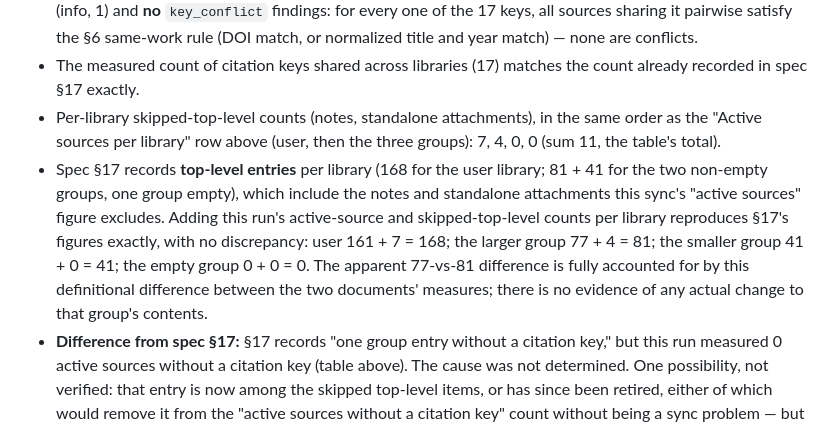
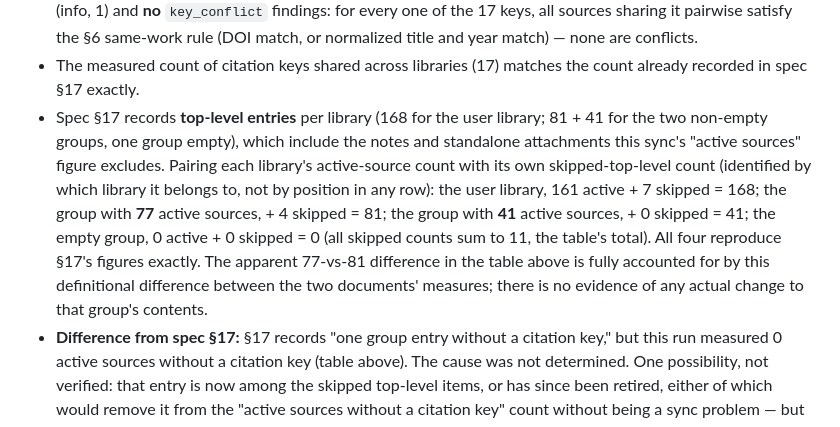
Before and after one commit to AntonHermann/bib-manager, a Markdown page: docs/research/15-zotero-sync-smoke-test.md, the part around the change. GitHub-like rendering.

Commit message:
Fix Zotero smoke test: pair skipped counts by library, not by row position
The skipped-top-level counts (7, 4, 0, 0) and the reconciliation sentence
disagreed about which group the 4 belonged to: one read them positionally
against the "active sources" row, the other paired 4 with the 77-source
group. Merged into a single Observation that names each skipped count by
the active-source figure it belongs to, so no reader has to rely on a
positional convention.

Co-Authored-By: Claude Opus 5 <noreply@anthropic.com>
Claude-Session: https://claude.ai/code/session_01Aa7PrGoBn4V2MLYtuddBW1

```diff
--- a/docs/research/15-zotero-sync-smoke-test.md
+++ b/docs/research/15-zotero-sync-smoke-test.md
@@ -36,16 +36,16 @@ directory was a temporary directory and has been deleted.
   title and year match) — none are conflicts.
 - The measured count of citation keys shared across libraries (17) matches the count already
   recorded in spec §17 exactly.
-- Per-library skipped-top-level counts (notes, standalone attachments), in the same order as the
-  "Active sources per library" row above (user, then the three groups): 7, 4, 0, 0 (sum 11, the
-  table's total).
 - Spec §17 records **top-level entries** per library (168 for the user library; 81 + 41 for the
   two non-empty groups, one group empty), which include the notes and standalone attachments this
-  sync's "active sources" figure excludes. Adding this run's active-source and skipped-top-level
-  counts per library reproduces §17's figures exactly, with no discrepancy: user 161 + 7 = 168;
-  the larger group 77 + 4 = 81; the smaller group 41 + 0 = 41; the empty group 0 + 0 = 0. The
-  apparent 77-vs-81 difference is fully accounted for by this definitional difference between the
-  two documents' measures; there is no evidence of any actual change to that group's contents.
+  sync's "active sources" figure excludes. Pairing each library's active-source count with its own
+  skipped-top-level count (identified by which library it belongs to, not by position in any row):
+  the user library, 161 active + 7 skipped = 168; the group with **77** active sources, + 4
+  skipped = 81; the group with **41** active sources, + 0 skipped = 41; the empty group, 0 active +
+  0 skipped = 0 (all skipped counts sum to 11, the table's total). All four reproduce §17's figures
+  exactly. The apparent 77-vs-81 difference in the table above is fully accounted for by this
+  definitional difference between the two documents' measures; there is no evidence of any actual
+  change to that group's contents.
 - **Difference from spec §17:** §17 records "one group entry without a citation key," but this
   run measured 0 active sources without a citation key (table above). The cause was not
   determined. One possibility, not verified: that entry is now among the skipped top-level items,
```
